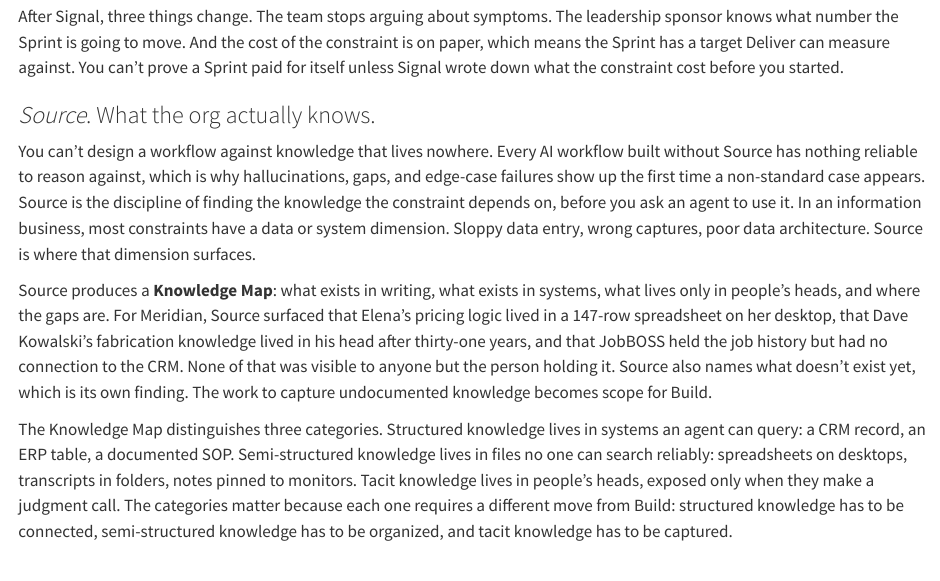
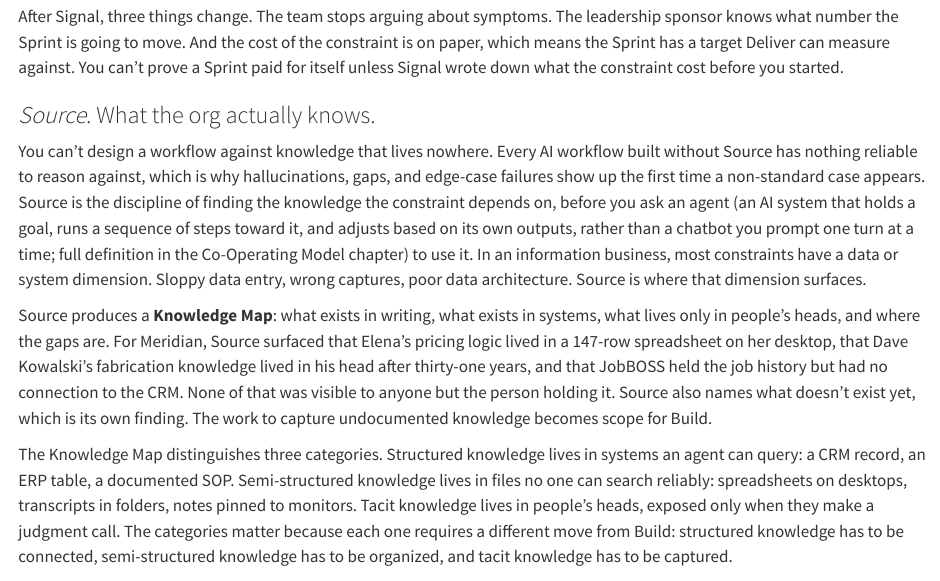
Before and after one commit to superwebpros/compound-book, a Quarto document (chapters/03-the-framework.qmd): the page in a window 1100 px wide, from 2190 px down. Rendered offline with R 4.5, knitr and Pandoc in place of Quarto, with nearby package versions.

Commit message:
3B sweep: terminology first-use gloss (book-ultm + book-xqxi)
Verification + gap-close pass. Prior R3 jargon work had already glossed most
first-uses and the "you decide vs builder handles" partition (07-build L78).
Closed 2 genuine gaps: "agent" gloss in the Framework chapter, "system prompt"
gloss in Build. Canonical agent-vs-chatbot phrasing consistent book-wide.

Co-Authored-By: Claude Opus 4.8 (1M context) <noreply@anthropic.com>

```diff
--- a/chapters/03-the-framework.qmd
+++ b/chapters/03-the-framework.qmd
@@ -57,7 +57,7 @@ After Signal, three things change. The team stops arguing about symptoms. The le
 
 ### *Source*. What the org actually knows.
 
-You can't design a workflow against knowledge that lives nowhere. Every AI workflow built without Source has nothing reliable to reason against, which is why hallucinations, gaps, and edge-case failures show up the first time a non-standard case appears. Source is the discipline of finding the knowledge the constraint depends on, before you ask an agent to use it. In an information business, most constraints have a data or system dimension. Sloppy data entry, wrong captures, poor data architecture. Source is where that dimension surfaces.
+You can't design a workflow against knowledge that lives nowhere. Every AI workflow built without Source has nothing reliable to reason against, which is why hallucinations, gaps, and edge-case failures show up the first time a non-standard case appears. Source is the discipline of finding the knowledge the constraint depends on, before you ask an agent (an AI system that holds a goal, runs a sequence of steps toward it, and adjusts based on its own outputs, rather than a chatbot you prompt one turn at a time; full definition in the Co-Operating Model chapter) to use it. In an information business, most constraints have a data or system dimension. Sloppy data entry, wrong captures, poor data architecture. Source is where that dimension surfaces.
 
 Source produces a **Knowledge Map**: what exists in writing, what exists in systems, what lives only in people's heads, and where the gaps are. For Meridian, Source surfaced that Elena's pricing logic lived in a 147-row spreadsheet on her desktop, that Dave Kowalski's fabrication knowledge lived in his head after thirty-one years, and that JobBOSS held the job history but had no connection to the CRM. None of that was visible to anyone but the person holding it. Source also names what doesn't exist yet, which is its own finding. The work to capture undocumented knowledge becomes scope for Build.
 
```
Also changed, not shown: chapters/07-build.qmd (+1 -1 lines), 1 other file.
